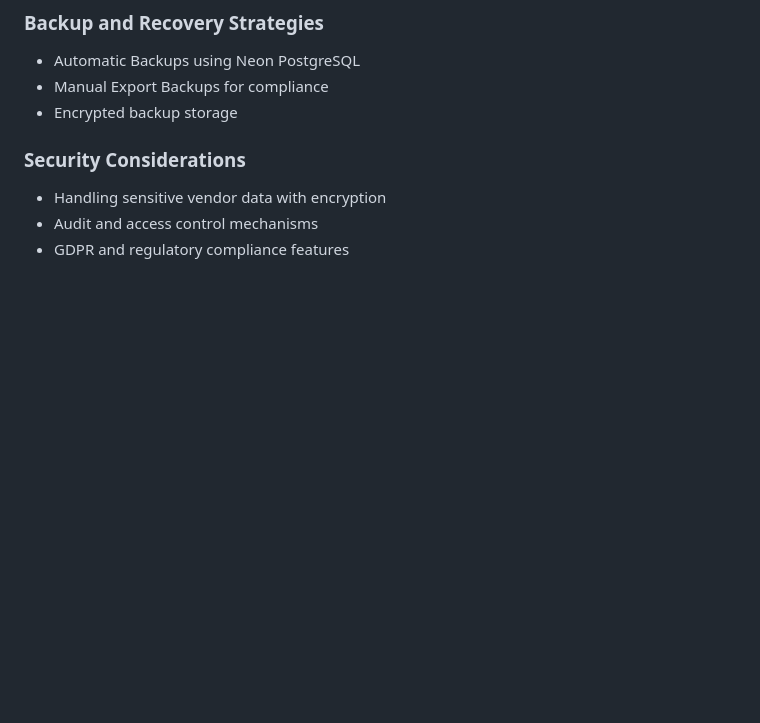
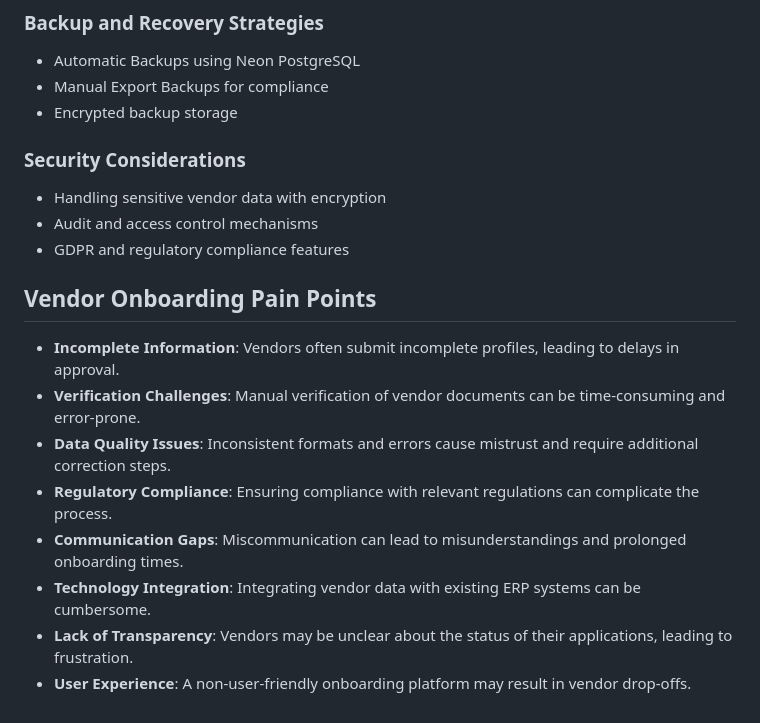
Before and after one commit to achosoluto/VendorGrid, a Markdown page: VendorDatabaseContext.md, the part around the change. GitHub-like rendering; blank space fills up the shorter version.

```diff
--- a/VendorDatabaseContext.md
+++ b/VendorDatabaseContext.md
@@ -91,3 +91,13 @@
 - Handling sensitive vendor data with encryption
 - Audit and access control mechanisms
 - GDPR and regulatory compliance features
+
+## Vendor Onboarding Pain Points
+- **Incomplete Information**: Vendors often submit incomplete profiles, leading to delays in approval.
+- **Verification Challenges**: Manual verification of vendor documents can be time-consuming and error-prone.
+- **Data Quality Issues**: Inconsistent formats and errors cause mistrust and require additional correction steps.
+- **Regulatory Compliance**: Ensuring compliance with relevant regulations can complicate the process.
+- **Communication Gaps**: Miscommunication can lead to misunderstandings and prolonged onboarding times.
+- **Technology Integration**: Integrating vendor data with existing ERP systems can be cumbersome.
+- **Lack of Transparency**: Vendors may be unclear about the status of their applications, leading to frustration.
+- **User Experience**: A non-user-friendly onboarding platform may result in vendor drop-offs.
```
Also changed, not shown: README.md (added, +228 -0 lines).
